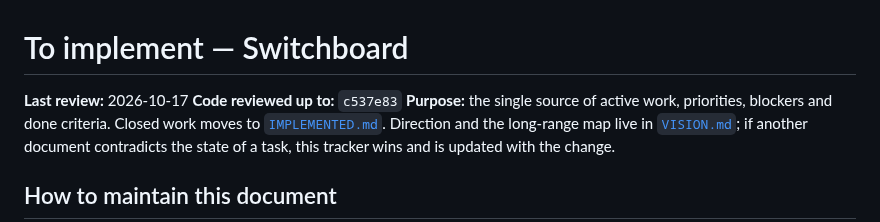
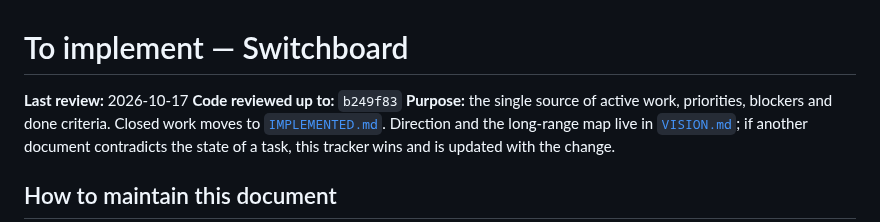
Before and after one commit to ozal-project/ozal, a Markdown page: docs/TO_IMPLEMENT.md, the part around the change. GitHub-like rendering.

```diff
--- a/docs/TO_IMPLEMENT.md
+++ b/docs/TO_IMPLEMENT.md
@@ -1,7 +1,7 @@
 # To implement — Switchboard
 
 **Last review:** 2026-10-17
-**Code reviewed up to:** `c537e83`
+**Code reviewed up to:** `b249f83`
 **Purpose:** the single source of active work, priorities, blockers and done
 criteria. Closed work moves to [`IMPLEMENTED.md`](IMPLEMENTED.md). Direction
 and the long-range map live in [`VISION.md`](../VISION.md); if another
```
Also changed, not shown: docs/IMPLEMENTED.md (+2 -2 lines).
